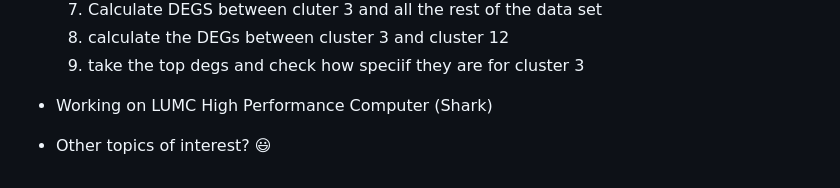
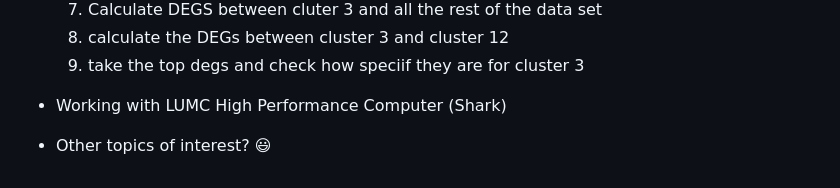
Before and after one commit to chuvalab/sc_analysis_workshop, a Markdown page: topics.md, the part around the change. GitHub-like rendering.

```diff
--- a/topics.md
+++ b/topics.md
@@ -50,5 +50,5 @@ DAY2
   9. calculate the DEGs between cluster 3 and cluster 12
   10. take the top degs and check how speciif they are for cluster 3
 
-* Working on LUMC High Performance Computer (Shark)
+* Working with LUMC High Performance Computer (Shark)
 * Other topics of interest? 😃
```
